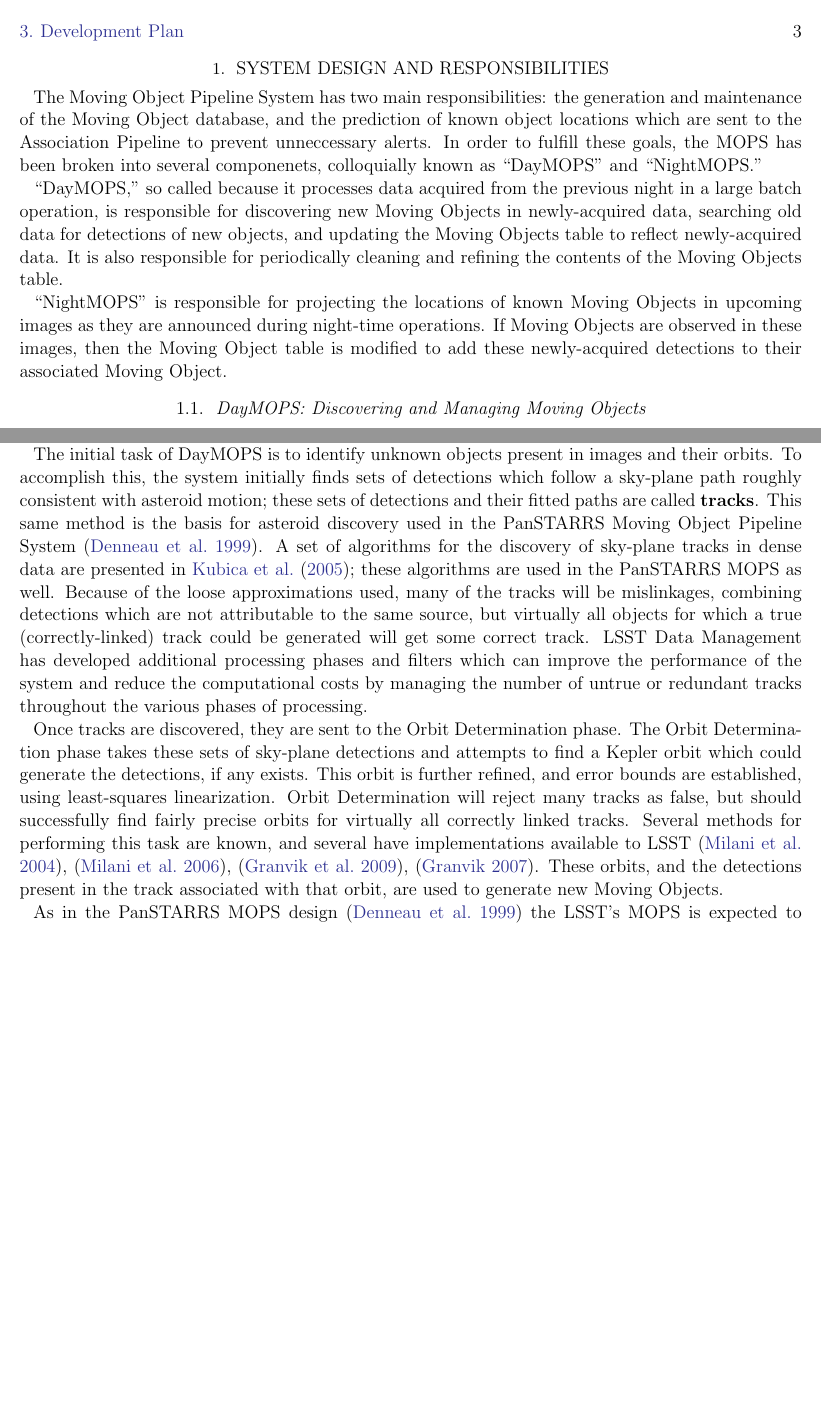
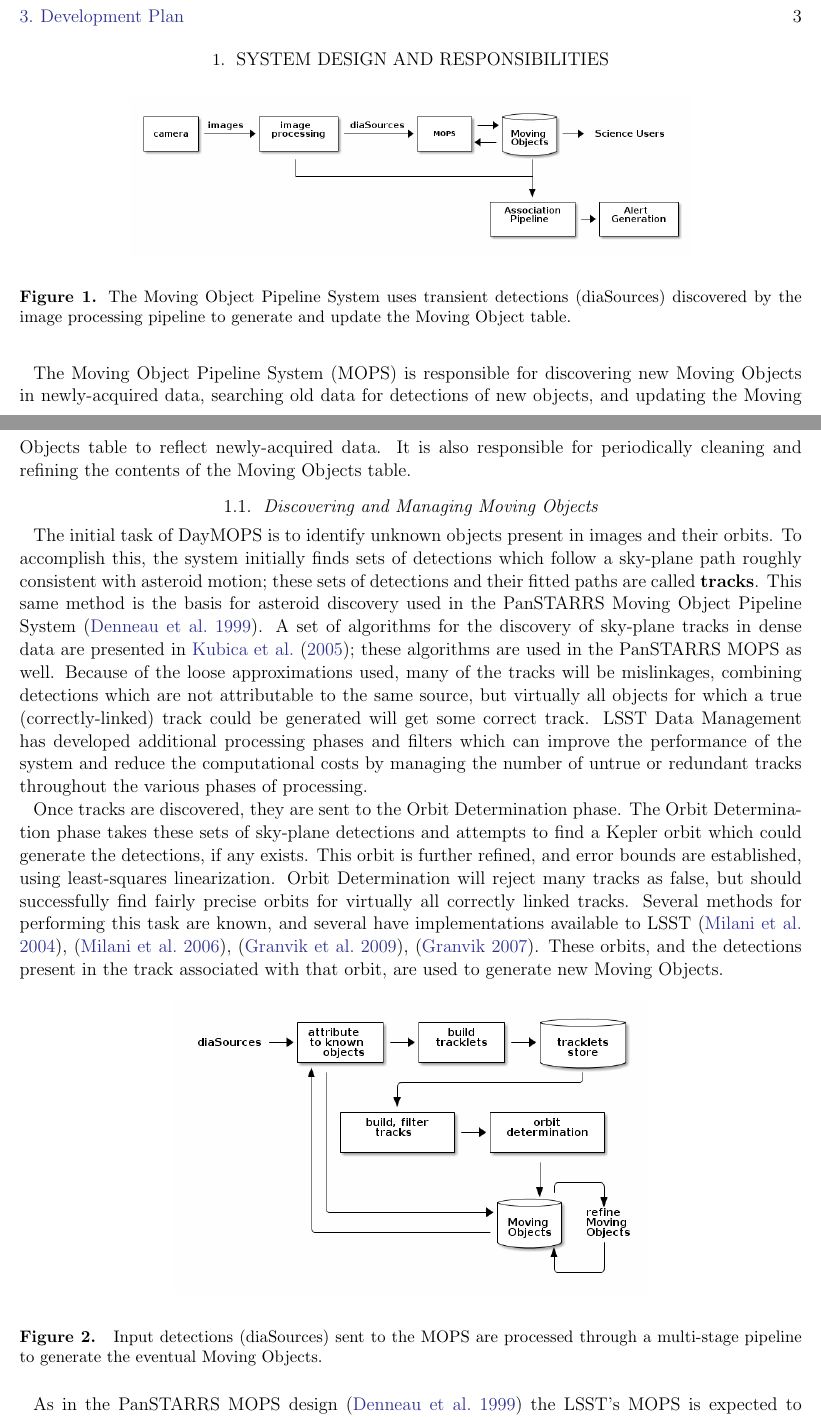
Before and after one commit to lsst/mops_daymops, a LaTeX paper (doc/baseline/baseline.tex): two parts of pages 1 and 2 of 3 before the commit and two parts of pages 1 and 2 of 4 after it, joined at a grey line, cut so that both start at the same text, the shorter picture padded with empty space. Compiled offline with pdfLaTeX; an older LaTeX class or package is replaced by its successor.

Commit message:
Added some illustrations, revised abstract.

```diff
--- a/doc/baseline/baseline.tex
+++ b/doc/baseline/baseline.tex
@@ -44,34 +44,29 @@ known Solar System objects.
 
 \section{System Design and Responsibilities}
 
-The Moving Object Pipeline System has two main responsibilities: the
-generation and maintenance of the Moving Object database, and the
-prediction of known object locations which are sent to the Association
-Pipeline to prevent unneccessary alerts.  In order to fulfill these
-goals, the MOPS has been broken into several componenets, colloquially
-known as ``DayMOPS'' and ``NightMOPS.''
 
 % ILLUSTRATIONS: DayMOPS, NightMOPS, MovingObjects database, telescope control
 
-``DayMOPS,'' so called because it processes data acquired from the
-previous night in a large batch operation, is responsible for
+\begin{figure}[!ht]
+\begin{center}
+  \includegraphics[width=13cm]{illustrations/mopsWithinLsst.png}
+\end{center}
+\caption{The Moving Object Pipeline System uses transient detections
+  (diaSources) discovered by the image processing pipeline to generate
+  and update the Moving Object table. }
+\end{figure}
+
+
+The Moving Object Pipeline System (MOPS) is responsible for
 discovering new Moving Objects in newly-acquired data, searching old
 data for detections of new objects, and updating the Moving Objects
 table to reflect newly-acquired data. It is also responsible for
 periodically cleaning and refining the contents of the Moving Objects
 table.
 
-``NightMOPS'' is responsible for projecting the locations of known
-Moving Objects in upcoming images as they are announced during
-night-time operations.  If Moving Objects are observed in these
-images, then the Moving Object table is modified to add these
-newly-acquired detections to their associated Moving Object.
 
-\subsection{DayMOPS: Discovering and Managing Moving Objects}
+\subsection{Discovering and Managing Moving Objects}
 
-% Illustration of DayMOPS
-
-% sky-plane vs. orbit-space illustration
 
 The initial task of DayMOPS is to identify unknown objects present in
 images and their orbits.  To accomplish this, the system initially
@@ -108,6 +103,16 @@ and several have implementations available to LSST
 \citep{OpenOrb2009}, \citep{granvik_thesis}.  These orbits, and the
 detections present in the track associated with that orbit, are used
 to generate new Moving Objects.
+
+\begin{figure}[h]
+\begin{center}
+  \includegraphics[width=11cm]{illustrations/mopsDiagram.png}
+\end{center}
+\caption{ Input detections (diaSources) sent to the MOPS are processed
+  through a multi-stage pipeline to generate the eventual Moving
+  Objects.}
+\end{figure}
+
 
 As in the PanSTARRS MOPS design \citep{psMOPSDesign} the LSST's MOPS
 is expected to perform several additional tasks to manage and improve
```
Also changed, not shown: doc/baseline/illustrations/mopsDiagram.txt (added, +26 -0 lines), doc/baseline/illustrations/mopsWithinLsst.txt (added, +15 -0 lines), doc/baseline/illustrations/mopsDiagram.png (added), doc/baseline/illustrations/mopsWithinLsst.png (added), doc/baseline/baseline.tex (14 more changed lines).
